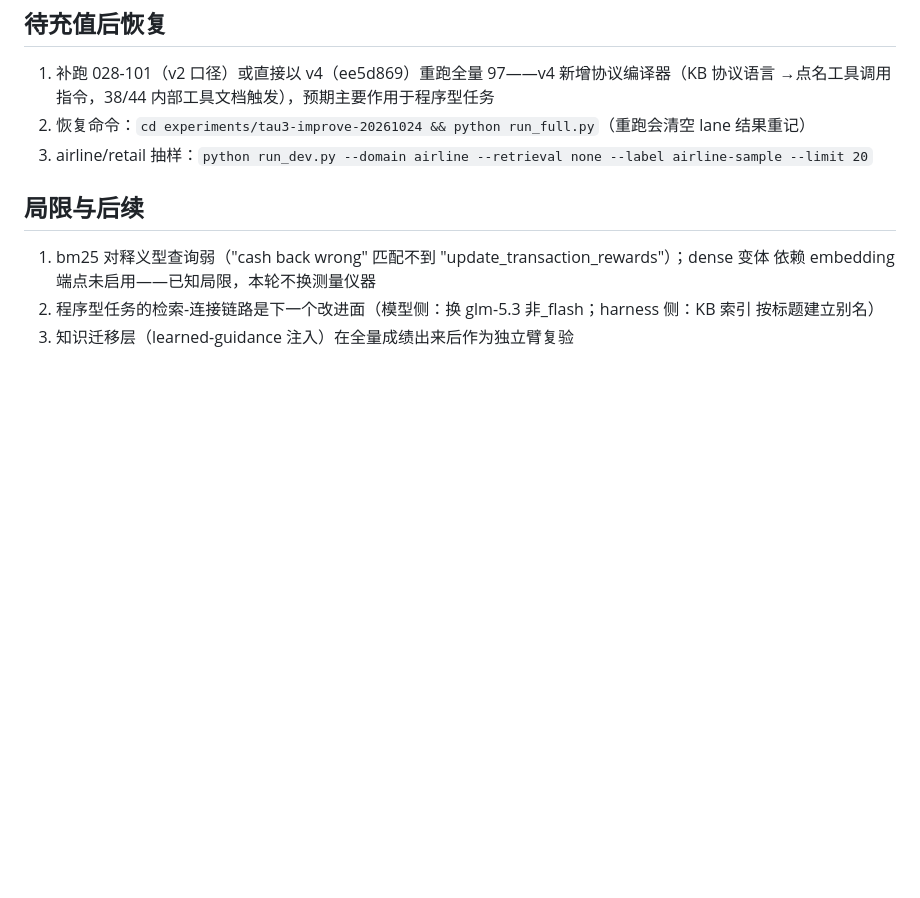
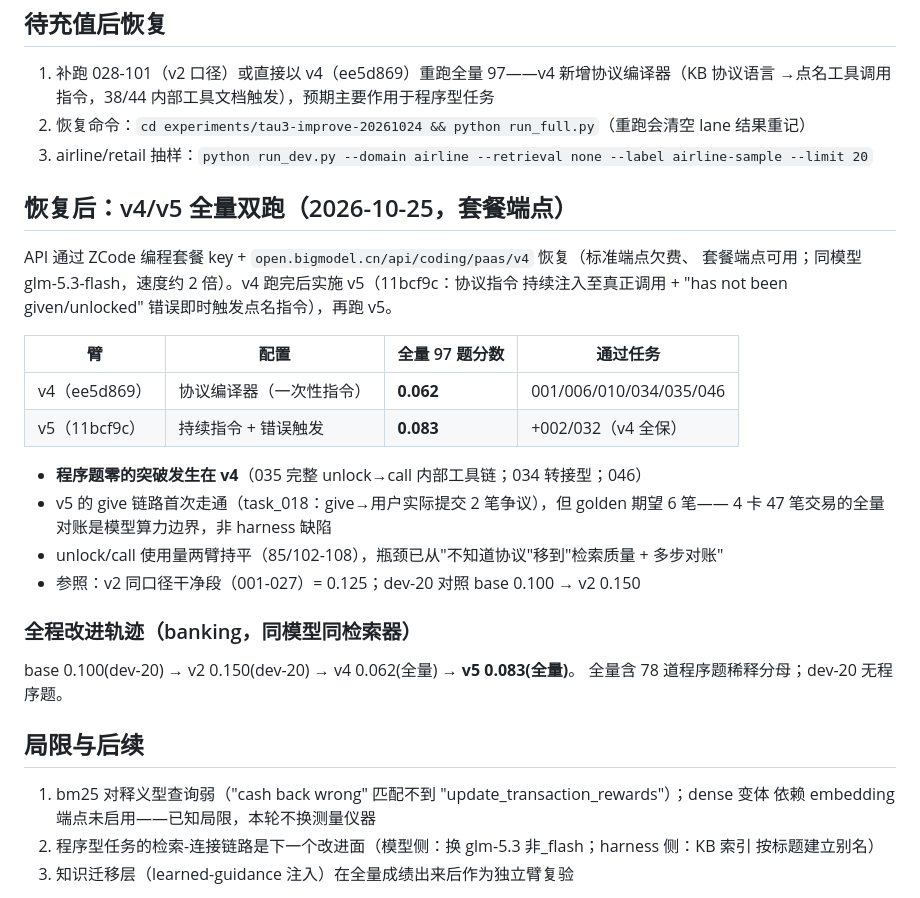
Before and after one commit to anwen/swaybot, a Markdown page: experiments/tau3-improve-20261024/REPORT.md, the part around the change. GitHub-like rendering; blank space fills up the shorter version.

Commit message:
Record v4/v5 full-97 banking results: 0.062 -> 0.083, first procedure passes
API restored via the ZCode coding-plan key on open.bigmodel.cn/api/coding/
paas/v4 (standard endpoint out of balance; same glm-5.3-flash, ~2x faster).
v4 (protocol compiler) 0.062 with the first discoverable-tool procedure
passes (034/035/046); v5 (persistent directives + error-triggered nudges)
0.083 keeping all v4 passes and adding 002/032. The give-handoff chain
completed end-to-end once (task_018); the residual bottleneck is retrieval
quality and multi-card rewards auditing - model boundary, not harness.

```diff
--- a/experiments/tau3-improve-20261024/REPORT.md
+++ b/experiments/tau3-improve-20261024/REPORT.md
@@ -63,6 +63,28 @@ harness 改进逐步提高得分率，然后放大到完整评测？
 2. 恢复命令：`cd experiments/tau3-improve-20261024 && python run_full.py`（重跑会清空 lane 结果重记）
 3. airline/retail 抽样：`python run_dev.py --domain airline --retrieval none --label airline-sample --limit 20`
 
+## 恢复后：v4/v5 全量双跑（2026-10-25，套餐端点）
+
+API 通过 ZCode 编程套餐 key + `open.bigmodel.cn/api/coding/paas/v4` 恢复（标准端点欠费、
+套餐端点可用；同模型 glm-5.3-flash，速度约 2 倍）。v4 跑完后实施 v5（11bcf9c：协议指令
+持续注入至真正调用 + "has not been given/unlocked" 错误即时触发点名指令），再跑 v5。
+
+| 臂 | 配置 | 全量 97 题分数 | 通过任务 |
+|---|---|---|---|
+| v4（ee5d869） | 协议编译器（一次性指令） | **0.062** | 001/006/010/034/035/046 |
+| v5（11bcf9c） | 持续指令 + 错误触发 | **0.083** | +002/032（v4 全保） |
+
+- **程序题零的突破发生在 v4**（035 完整 unlock→call 内部工具链；034 转接型；046）
+- v5 的 give 链路首次走通（task_018：give→用户实际提交 2 笔争议），但 golden 期望 6 笔——
+  4 卡 47 笔交易的全量对账是模型算力边界，非 harness 缺陷
+- unlock/call 使用量两臂持平（85/102-108），瓶颈已从"不知道协议"移到"检索质量 + 多步对账"
+- 参照：v2 同口径干净段（001-027）= 0.125；dev-20 对照 base 0.100 → v2 0.150
+
+### 全程改进轨迹（banking，同模型同检索器）
+
+base 0.100(dev-20) → v2 0.150(dev-20) → v4 0.062(全量) → **v5 0.083(全量)**。
+全量含 78 道程序题稀释分母；dev-20 无程序题。
+
 ## 局限与后续
 
 1. bm25 对释义型查询弱（"cash back wrong" 匹配不到 "update_transaction_rewards"）；dense 变体
```
Also changed, not shown: BENCHES.md (+2 -0 lines).
